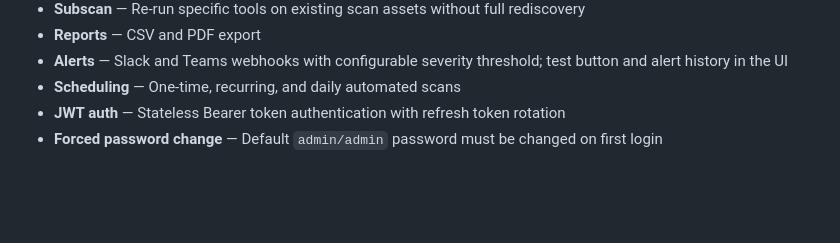
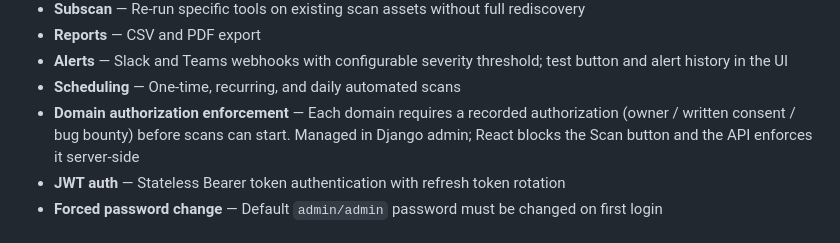
Before and after one commit to cybersecify/OpenEASD, a Markdown page: README.md, the part around the change. Drawn GitHub-style; blank space fills up the shorter version.

```diff
--- a/README.md
+++ b/README.md
@@ -59,6 +59,7 @@ Open http://localhost:8000 → log in with `admin` / `admin` (you'll be forced t
 - **Reports** — CSV and PDF export
 - **Alerts** — Slack and Teams webhooks with configurable severity threshold; test button and alert history in the UI
 - **Scheduling** — One-time, recurring, and daily automated scans
+- **Domain authorization enforcement** — Each domain requires a recorded authorization (owner / written consent / bug bounty) before scans can start. Managed in Django admin; React blocks the Scan button and the API enforces it server-side
 - **JWT auth** — Stateless Bearer token authentication with refresh token rotation
 - **Forced password change** — Default `admin/admin` password must be changed on first login
 
```
Also changed, not shown: CHANGELOG.md (+16 -0 lines), CLAUDE.md (+10 -3 lines).
